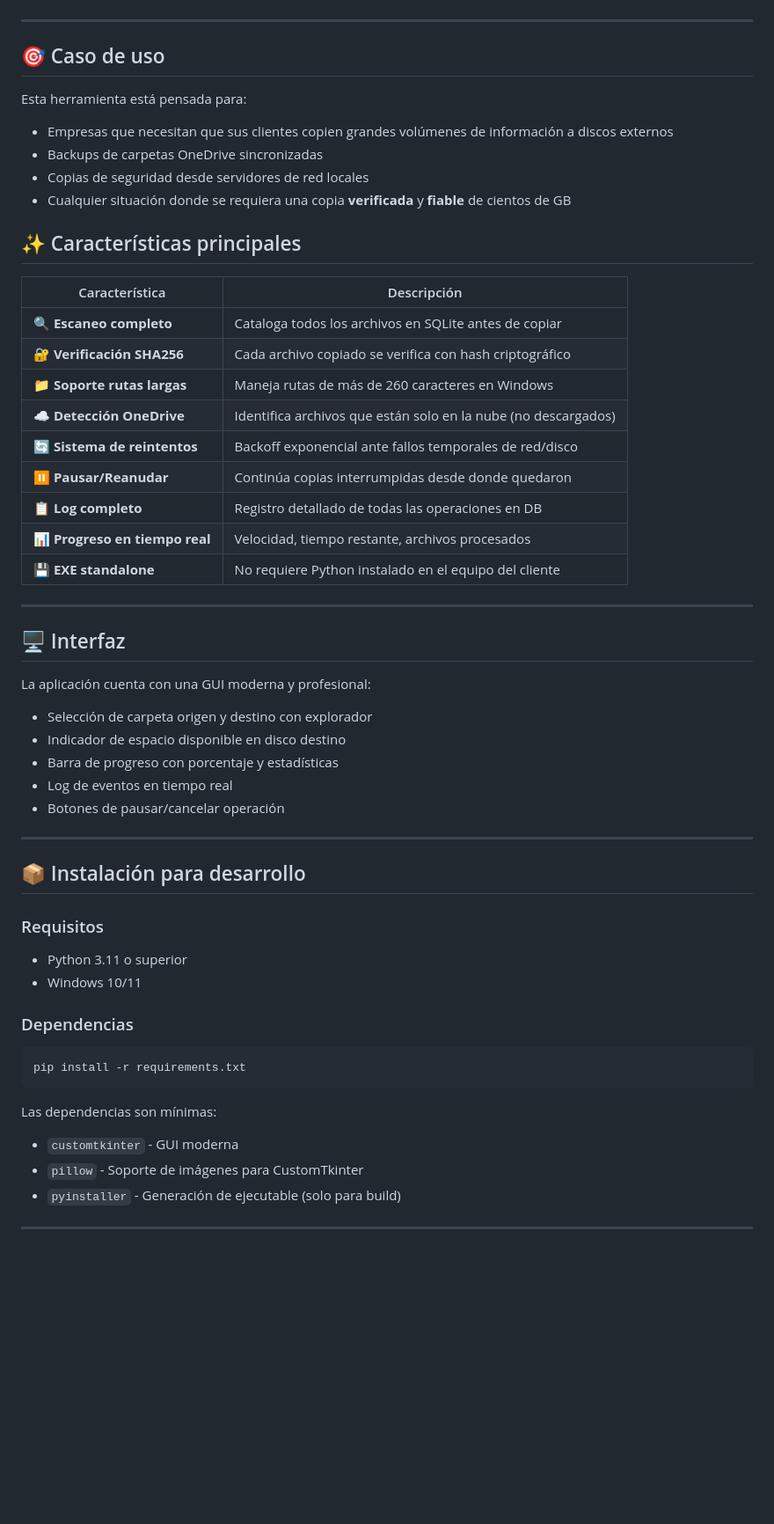
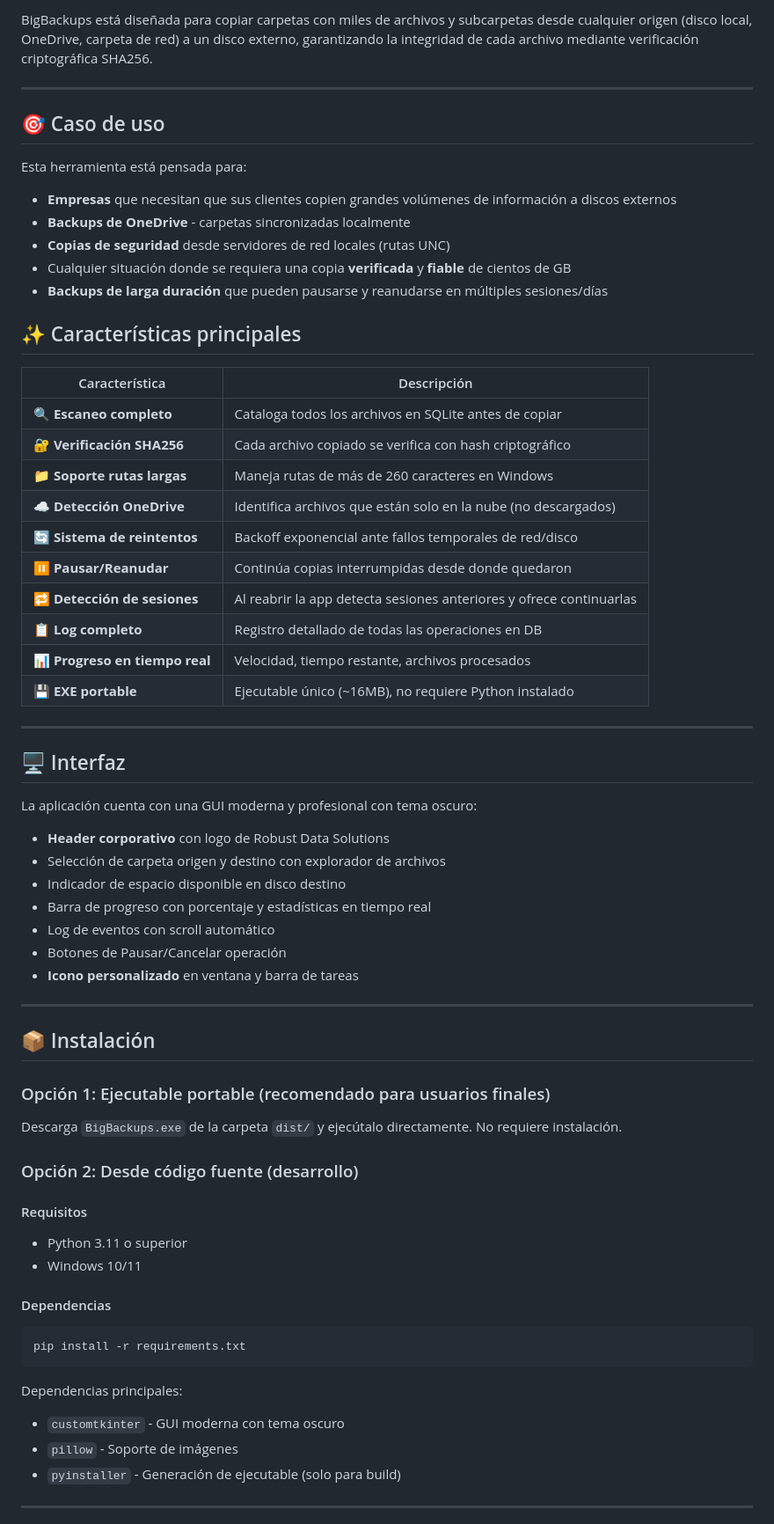
Before and after one commit to albertlens/bigbackups, a Markdown page: README.md, the part around the change printed below. Shown: that part at 88% size. Rendered like a GitHub page; blank space fills up the shorter version.

````diff
--- a/README.md
+++ b/README.md
@@ -10,13 +26,15 @@ Diseñada para copiar carpetas con miles de archivos y subcarpetas desde cualqui
+BigBackups está diseñada para copiar carpetas con miles de archivos y subcarpetas desde cualquier origen (disco local, OneDrive, carpeta de red) a un disco externo, garantizando la integridad de cada archivo mediante verificación criptográfica SHA256.
 
 ---
 
 ## 🎯 Caso de uso
 
 Esta herramienta está pensada para:
-- Empresas que necesitan que sus clientes copien grandes volúmenes de información a discos externos
-- Backups de carpetas OneDrive sincronizadas
-- Copias de seguridad desde servidores de red locales
+- **Empresas** que necesitan que sus clientes copien grandes volúmenes de información a discos externos
+- **Backups de OneDrive** - carpetas sincronizadas localmente
+- **Copias de seguridad** desde servidores de red locales (rutas UNC)
 - Cualquier situación donde se requiera una copia **verificada** y **fiable** de cientos de GB
+- **Backups de larga duración** que pueden pausarse y reanudarse en múltiples sesiones/días
 
 ## ✨ Características principales
 
@@ -28,39 +46,48 @@ Esta herramienta está pensada para:
 | ☁️ **Detección OneDrive** | Identifica archivos que están solo en la nube (no descargados) |
 | 🔄 **Sistema de reintentos** | Backoff exponencial ante fallos temporales de red/disco |
 | ⏸️ **Pausar/Reanudar** | Continúa copias interrumpidas desde donde quedaron |
+| 🔁 **Detección de sesiones** | Al reabrir la app detecta sesiones anteriores y ofrece continuarlas |
 | 📋 **Log completo** | Registro detallado de todas las operaciones en DB |
 | 📊 **Progreso en tiempo real** | Velocidad, tiempo restante, archivos procesados |
-| 💾 **EXE standalone** | No requiere Python instalado en el equipo del cliente |
+| 💾 **EXE portable** | Ejecutable único (~16MB), no requiere Python instalado |
 
 ---
 
 ## 🖥️ Interfaz
 
-La aplicación cuenta con una GUI moderna y profesional:
+La aplicación cuenta con una GUI moderna y profesional con tema oscuro:
 
-- Selección de carpeta origen y destino con explorador
+- **Header corporativo** con logo de Robust Data Solutions
+- Selección de carpeta origen y destino con explorador de archivos
 - Indicador de espacio disponible en disco destino
-- Barra de progreso con porcentaje y estadísticas
-- Log de eventos en tiempo real
-- Botones de pausar/cancelar operación
+- Barra de progreso con porcentaje y estadísticas en tiempo real
+- Log de eventos con scroll automático
+- Botones de Pausar/Cancelar operación
+- **Icono personalizado** en ventana y barra de tareas
 
 ---
 
-## 📦 Instalación para desarrollo
+## 📦 Instalación
 
-### Requisitos
+### Opción 1: Ejecutable portable (recomendado para usuarios finales)
+
+Descarga `BigBackups.exe` de la carpeta `dist/` y ejecútalo directamente. No requiere instalación.
+
+### Opción 2: Desde código fuente (desarrollo)
+
+#### Requisitos
 - Python 3.11 o superior
 - Windows 10/11
 
-### Dependencias
+#### Dependencias
 
 ```bash
 pip install -r requirements.txt
 ```
 
-Las dependencias son mínimas:
-- `customtkinter` - GUI moderna
-- `pillow` - Soporte de imágenes para CustomTkinter
+Dependencias principales:
+- `customtkinter` - GUI moderna con tema oscuro
+- `pillow` - Soporte de imágenes
 - `pyinstaller` - Generación de ejecutable (solo para build)
 
 ---
````
Also changed, not shown: other parts of README.md (+83 -27 lines), assets/icon.png (added), assets/logo.png (added), 9 other files.
